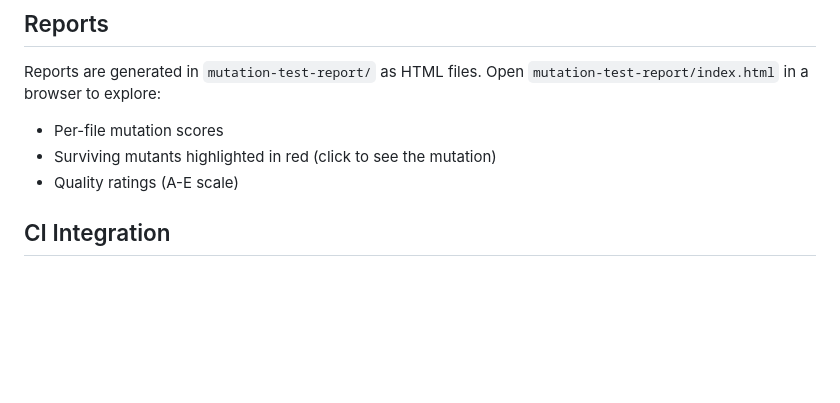
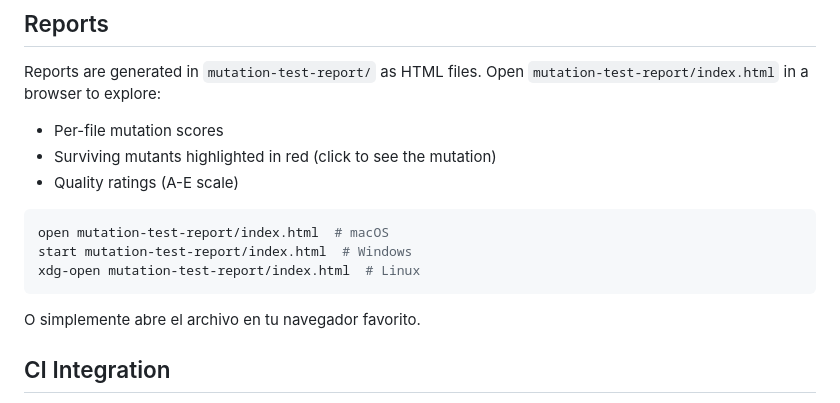
Before and after one commit to grunch/choke, a Markdown page: docs/MUTATION_TESTING.md, the part around the change. Rendered like a GitHub page; blank space fills up the shorter version.

Commit message:
docs: fix HTML report opening instruction (cross-platform)
- Change from 'open' command only to explicit commands for all OS
- Add note about manual browser opening as alternative

````diff
--- a/docs/MUTATION_TESTING.md
+++ b/docs/MUTATION_TESTING.md
@@ -47,6 +47,14 @@ Reports are generated in `mutation-test-report/` as HTML files. Open `mutation-t
 - Per-file mutation scores
 - Surviving mutants highlighted in red (click to see the mutation)
 - Quality ratings (A-E scale)
+
+```bash
+open mutation-test-report/index.html  # macOS
+start mutation-test-report/index.html  # Windows
+xdg-open mutation-test-report/index.html  # Linux
+```
+
+O simplemente abre el archivo en tu navegador favorito.
 
 ## CI Integration
 
````
